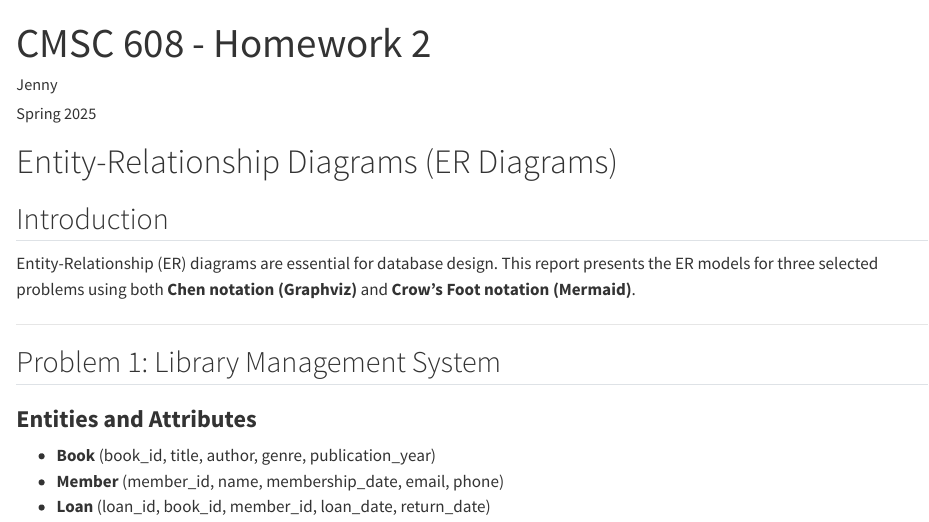
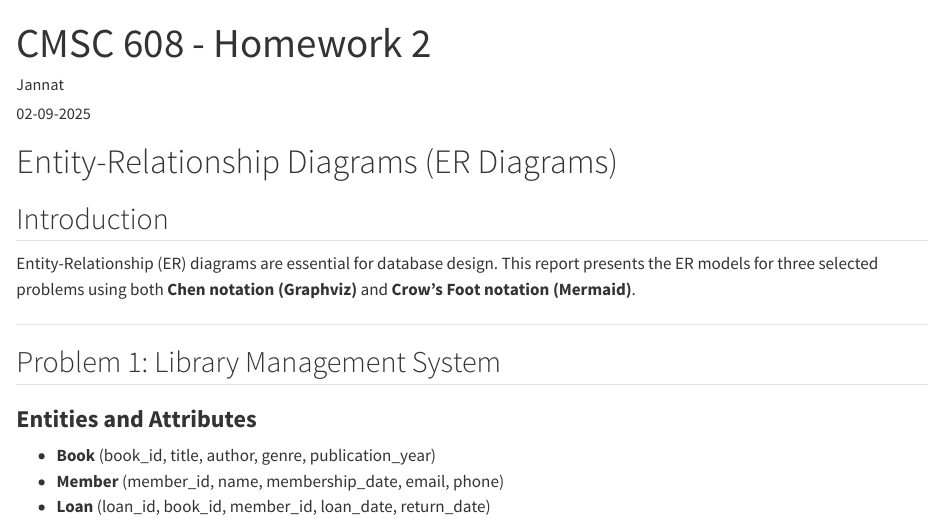
Before and after one commit to jannat226/CMSC-608-HW2-ERModels, a Quarto document (report.qmd): the page in a window 1100 px wide, from its top. Rendered offline with R 4.5, knitr and Pandoc in place of Quarto, with nearby package versions.

Commit message:
final changes made

```diff
--- a/report.qmd
+++ b/report.qmd
@@ -1,7 +1,7 @@
 ---
 title: "CMSC 608 - Homework 2"
-author: "Jenny"
-date: "Spring 2025"
+author: "Jannat"
+date: "02-09-2025"
 format: html
 output: html_document
 ---
```
